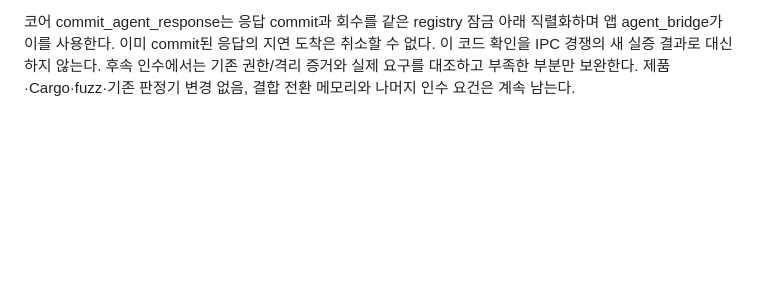
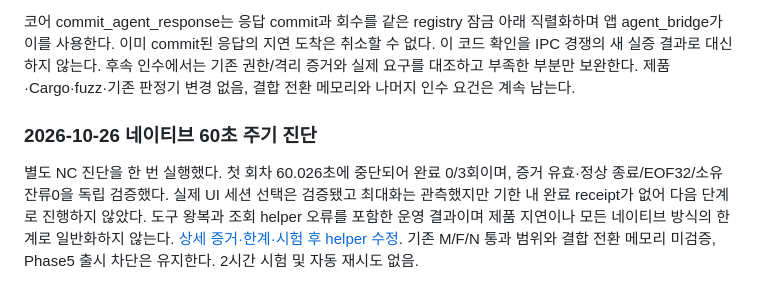
Before and after one commit to bnbnac/baton, a Markdown page: docs/testing/rust-phase-5-separated-validation.md, the part around the change. Rendered like a GitHub page; blank space fills up the shorter version.

```diff
--- a/docs/testing/rust-phase-5-separated-validation.md
+++ b/docs/testing/rust-phase-5-separated-validation.md
@@ -418,3 +418,7 @@ UTC 종료 시각은 각각 2026-10-24 12:05:44.274와 12:11:36.561이다. 최
 정적 확인한 기존 회귀 범위: baton-core/tests/output.rs의 public_history_never_comes_from_ui_and_reemitted_private_text_is_public 및 decoder_carry_never_crosses_handoff_or_reclaim은 UI 이력 보존/공개 이력 격리/옛 epoch·stream 거부/디코더 경계 분리를 검사한다. tests/races.rs의 read_rechecks_after_wakeup_before_return은 OLD 수신→회수→PRIVATE 수신→재전달 후 대기 read의 StaleControlEpoch 및 새 stream 빈 출력을 검사한다. queued_write_never_reaches_transport_after_reclaim은 이미 시작된 쓰기와 미시작 대기 입력을 구별한다. 이번 문서 작업에서는 테스트를 재실행하지 않았으므로 신규 통과 결과로 세지 않는다.
 
 코어 commit_agent_response는 응답 commit과 회수를 같은 registry 잠금 아래 직렬화하며 앱 agent_bridge가 이를 사용한다. 이미 commit된 응답의 지연 도착은 취소할 수 없다. 이 코드 확인을 IPC 경쟁의 새 실증 결과로 대신하지 않는다. 후속 인수에서는 기존 권한/격리 증거와 실제 요구를 대조하고 부족한 부분만 보완한다. 제품·Cargo·fuzz·기존 판정기 변경 없음, 결합 전환 메모리와 나머지 인수 요건은 계속 남는다.
+
+### 2026-10-26 네이티브 60초 주기 진단
+
+별도 NC 진단을 한 번 실행했다. 첫 회차 60.026초에 중단되어 완료 0/3회이며, 증거 유효·정상 종료/EOF32/소유 잔류0을 독립 검증했다. 실제 UI 세션 선택은 검증됐고 최대화는 관측했지만 기한 내 완료 receipt가 없어 다음 단계로 진행하지 않았다. 도구 왕복과 조회 helper 오류를 포함한 운영 결과이며 제품 지연이나 모든 네이티브 방식의 한계로 일반화하지 않는다. [상세 증거·한계·시험 후 helper 수정](rust-native-cadence-feasibility.md#2026-10-26-single-live-result). 기존 M/F/N 통과 범위와 결합 전환 메모리 미검증, Phase5 출시 차단은 유지한다. 2시간 시험 및 자동 재시도 없음.
```
Also changed, not shown: docs/testing/rust-native-cadence-feasibility.md (+59 -3 lines), 1 other file.
